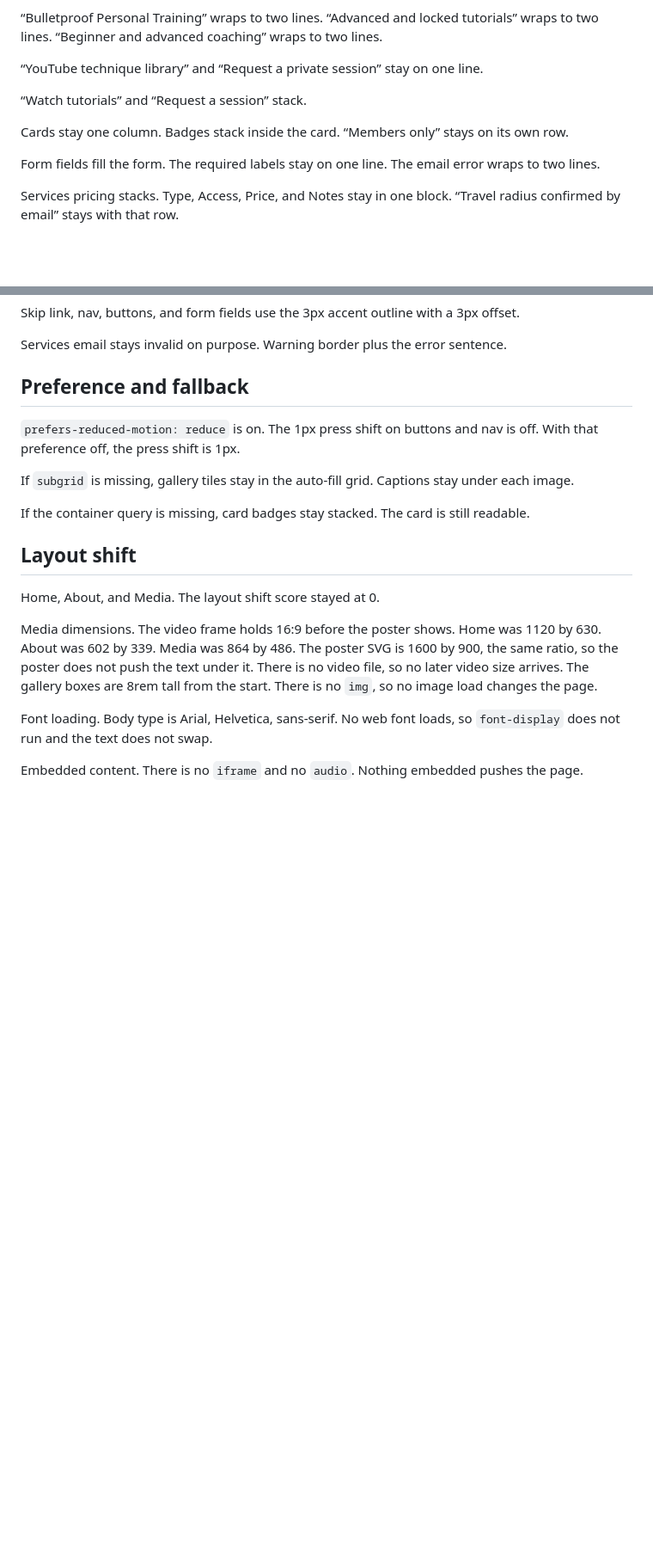
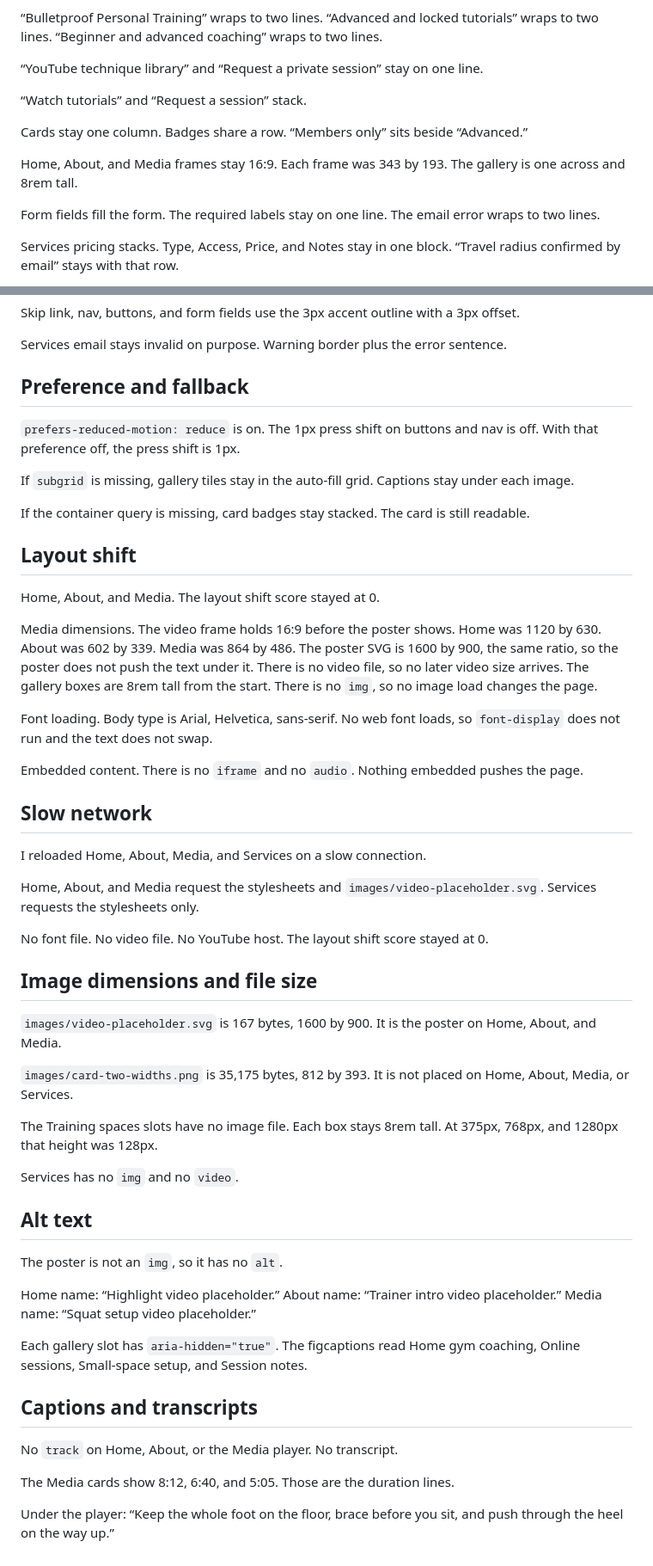
Before and after one commit to vandyparkes/capstone-project, a Markdown page: CSS Architecture Package/testing-evidence.md, 2 parts joined by grey strips. Shown at 86% size. Rendered like a GitHub page; blank space fills up the shorter version.

Commit message:
Testing evidence
Document checks for responsive widths, 200% zoom, slow network, image dimensions/file size, alt text, captions/transcripts when applicable, and layout shift risk. Written document of checked off items

```diff
--- a/CSS Architecture Package/testing-evidence.md
+++ b/CSS Architecture Package/testing-evidence.md
@@ -14,7 +14,9 @@ The header wraps. Logo on one line. Home, Media, Services, and About on the next
 
 “Watch tutorials” and “Request a session” stack.
 
-Cards stay one column. Badges stack inside the card. “Members only” stays on its own row.
+Cards stay one column. Badges share a row. “Members only” sits beside “Advanced.”
+
+Home, About, and Media frames stay 16:9. Each frame was 343 by 193. The gallery is one across and 8rem tall.
 
 Form fields fill the form. The required labels stay on one line. The email error wraps to two lines.
 
@@ -95,3 +99,37 @@ Media dimensions. The video frame holds 16:9 before the poster shows. Home was 1
 Font loading. Body type is Arial, Helvetica, sans-serif. No web font loads, so `font-display` does not run and the text does not swap.
 
 Embedded content. There is no `iframe` and no `audio`. Nothing embedded pushes the page.
+
+## Slow network
+
+I reloaded Home, About, Media, and Services on a slow connection.
+
+Home, About, and Media request the stylesheets and `images/video-placeholder.svg`. Services requests the stylesheets only.
+
+No font file. No video file. No YouTube host. The layout shift score stayed at 0.
+
+## Image dimensions and file size
+
+`images/video-placeholder.svg` is 167 bytes, 1600 by 900. It is the poster on Home, About, and Media.
+
+`images/card-two-widths.png` is 35,175 bytes, 812 by 393. It is not placed on Home, About, Media, or Services.
+
+The Training spaces slots have no image file. Each box stays 8rem tall. At 375px, 768px, and 1280px that height was 128px.
+
+Services has no `img` and no `video`.
+
+## Alt text
+
+The poster is not an `img`, so it has no `alt`.
+
+Home name: “Highlight video placeholder.” About name: “Trainer intro video placeholder.” Media name: “Squat setup video placeholder.”
+
+Each gallery slot has `aria-hidden="true"`. The figcaptions read Home gym coaching, Online sessions, Small-space setup, and Session notes.
+
+## Captions and transcripts
+
+No `track` on Home, About, or the Media player. No transcript.
+
+The Media cards show 8:12, 6:40, and 5:05. Those are the duration lines.
+
+Under the player: “Keep the whole foot on the floor, brace before you sit, and push through the heel on the way up.”
```
Also changed, not shown: other parts of CSS Architecture Package/testing-evidence.md (+4 -2 lines).
